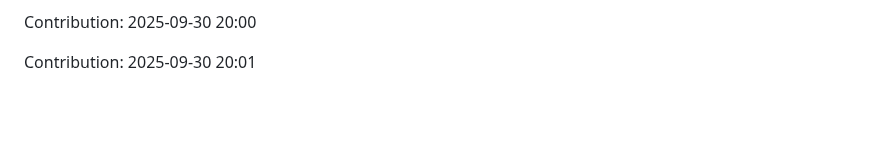
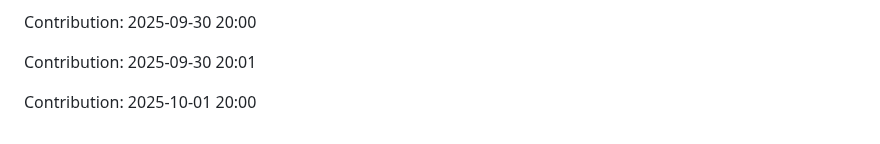
Before and after one commit to iKnowLab-Projects/IITP_AGI_STT, a Markdown page: README.md, the part around the change. GitHub-like rendering; blank space fills up the shorter version.

Commit message:
"Contribution: 2025-10-01 20:00"

```diff
--- a/README.md
+++ b/README.md
@@ -325,3 +325,5 @@ Contribution: 2025-09-29 20:00
 Contribution: 2025-09-30 20:00
 
 Contribution: 2025-09-30 20:01
+
+Contribution: 2025-10-01 20:00
```
